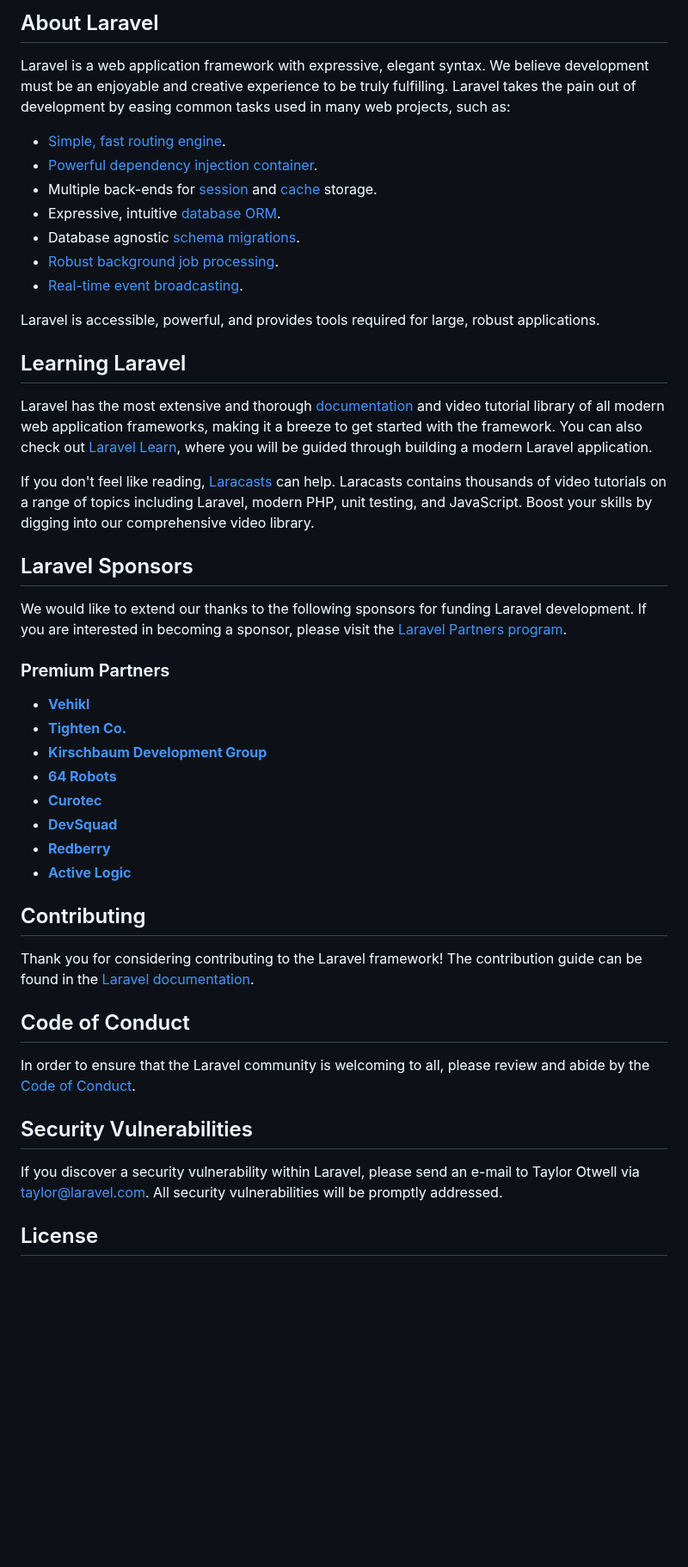
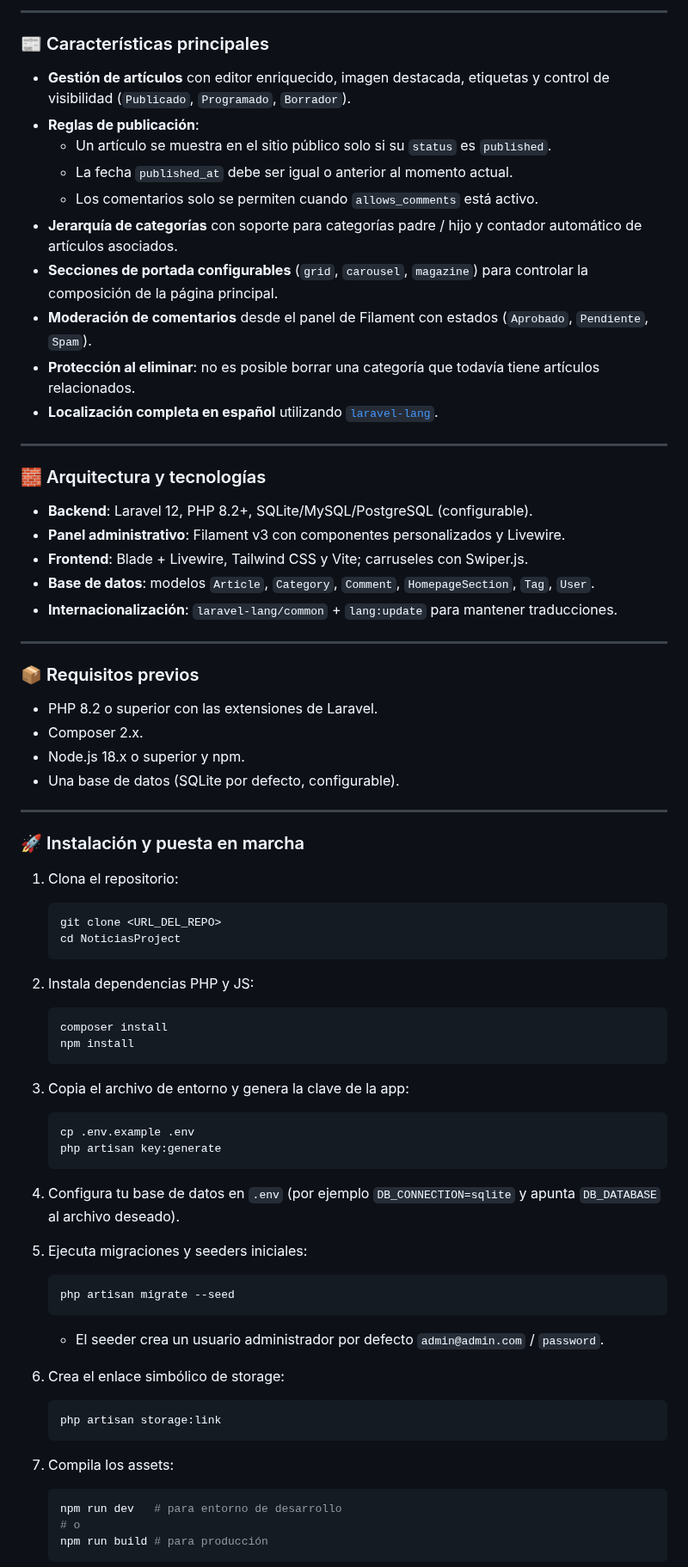
Before and after one commit to MoisesCorcho/NoticiasInfoReal, a Markdown page: README.md, the part around one of its changes. Shown at 86% size. Drawn GitHub-style; blank space fills up the shorter version.

Commit message:
feat: overhaul README.md to provide comprehensive project details, including features, architecture, installation instructions, and Spanish localization, enhancing clarity for new users

````diff
--- a/README.md
+++ b/README.md
@@ -9,50 +5,77 @@
 
-## About Laravel
+---
 
-Laravel is a web application framework with expressive, elegant syntax. We believe development must be an enjoyable and creative experience to be truly fulfilling. Laravel takes the pain out of development by easing common tasks used in many web projects, such as:
+### 📰 Características principales
 
-- [Simple, fast routing engine](https://laravel.com/docs/routing).
-- [Powerful dependency injection container](https://laravel.com/docs/container).
-- Multiple back-ends for [session](https://laravel.com/docs/session) and [cache](https://laravel.com/docs/cache) storage.
-- Expressive, intuitive [database ORM](https://laravel.com/docs/eloquent).
-- Database agnostic [schema migrations](https://laravel.com/docs/migrations).
-- [Robust background job processing](https://laravel.com/docs/queues).
-- [Real-time event broadcasting](https://laravel.com/docs/broadcasting).
+- **Gestión de artículos** con editor enriquecido, imagen destacada, etiquetas y control de visibilidad (`Publicado`, `Programado`, `Borrador`).
+- **Reglas de publicación**:
+  - Un artículo se muestra en el sitio público solo si su `status` es `published`.
+  - La fecha `published_at` debe ser igual o anterior al momento actual.
+  - Los comentarios solo se permiten cuando `allows_comments` está activo.
+- **Jerarquía de categorías** con soporte para categorías padre / hijo y contador automático de artículos asociados.
+- **Secciones de portada configurables** (`grid`, `carousel`, `magazine`) para controlar la composición de la página principal.
+- **Moderación de comentarios** desde el panel de Filament con estados (`Aprobado`, `Pendiente`, `Spam`).
+- **Protección al eliminar**: no es posible borrar una categoría que todavía tiene artículos relacionados.
+- **Localización completa en español** utilizando [`laravel-lang`](https://laravel-lang.com/packages-common.html).
 
-Laravel is accessible, powerful, and provides tools required for large, robust applications.
+---
 
-## Learning Laravel
+### 🧱 Arquitectura y tecnologías
 
-Laravel has the most extensive and thorough [documentation](https://laravel.com/docs) and video tutorial library of all modern web application frameworks, making it a breeze to get started with the framework. You can also check out [Laravel Learn](https://laravel.com/learn), where you will be guided through building a modern Laravel application.
+- **Backend**: Laravel 12, PHP 8.2+, SQLite/MySQL/PostgreSQL (configurable).
+- **Panel administrativo**: Filament v3 con componentes personalizados y Livewire.
+- **Frontend**: Blade + Livewire, Tailwind CSS y Vite; carruseles con Swiper.js.
+- **Base de datos**: modelos `Article`, `Category`, `Comment`, `HomepageSection`, `Tag`, `User`.
+- **Internacionalización**: `laravel-lang/common` + `lang:update` para mantener traducciones.
 
-If you don't feel like reading, [Laracasts](https://laracasts.com) can help. Laracasts contains thousands of video tutorials on a range of topics including Laravel, modern PHP, unit testing, and JavaScript. Boost your skills by digging into our comprehensive video library.
+---
 
-## Laravel Sponsors
+### 📦 Requisitos previos
 
-We would like to extend our thanks to the following sponsors for funding Laravel development. If you are interested in becoming a sponsor, please visit the [Laravel Partners program](https://partners.laravel.com).
+- PHP 8.2 o superior con las extensiones de Laravel.
+- Composer 2.x.
+- Node.js 18.x o superior y npm.
+- Una base de datos (SQLite por defecto, configurable).
 
-### Premium Partners
+---
 
-- **[Vehikl](https://vehikl.com)**
-- **[Tighten Co.](https://tighten.co)**
-- **[Kirschbaum Development Group](https://kirschbaumdevelopment.com)**
-- **[64 Robots](https://64robots.com)**
-- **[Curotec](https://www.curotec.com/services/technologies/laravel)**
-- **[DevSquad](https://devsquad.com/hire-laravel-developers)**
-- **[Redberry](https://redberry.international/laravel-development)**
-- **[Active Logic](https://activelogic.com)**
+### 🚀 Instalación y puesta en marcha
 
-## Contributing
+1. Clona el repositorio:
+   ```bash
+   git clone <URL_DEL_REPO>
+   cd NoticiasProject
+   ```
 
-Thank you for considering contributing to the Laravel framework! The contribution guide can be found in the [Laravel documentation](https://laravel.com/docs/contributions).
+2. Instala dependencias PHP y JS:
+   ```bash
+   composer install
+   npm install
+   ```
 
-## Code of Conduct
+3. Copia el archivo de entorno y genera la clave de la app:
+   ```bash
+   cp .env.example .env
+   php artisan key:generate
+   ```
 
-In order to ensure that the Laravel community is welcoming to all, please review and abide by the [Code of Conduct](https://laravel.com/docs/contributions#code-of-conduct).
+4. Configura tu base de datos en `.env` (por ejemplo `DB_CONNECTION=sqlite` y apunta `DB_DATABASE` al archivo deseado).
 
-## Security Vulnerabilities
+5. Ejecuta migraciones y seeders iniciales:
+   ```bash
+   php artisan migrate --seed
+   ```
+   - El seeder crea un usuario administrador por defecto `admin@admin.com` / `password`.
 
-If you discover a security vulnerability within Laravel, please send an e-mail to Taylor Otwell via [taylor@laravel.com](mailto:taylor@laravel.com). All security vulnerabilities will be promptly addressed.
+6. Crea el enlace simbólico de storage:
+   ```bash
+   php artisan storage:link
+   ```
 
-## License
+7. Compila los assets:
+   ```bash
+   npm run dev   # para entorno de desarrollo
+   # o
+   npm run build # para producción
+   ```
 
````
Also changed, not shown: other parts of README.md (+103 -8 lines).
